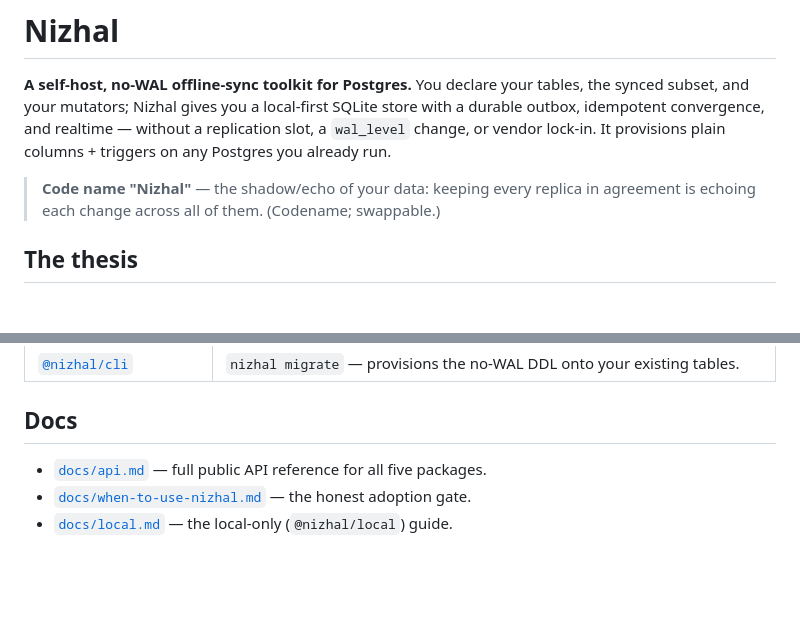
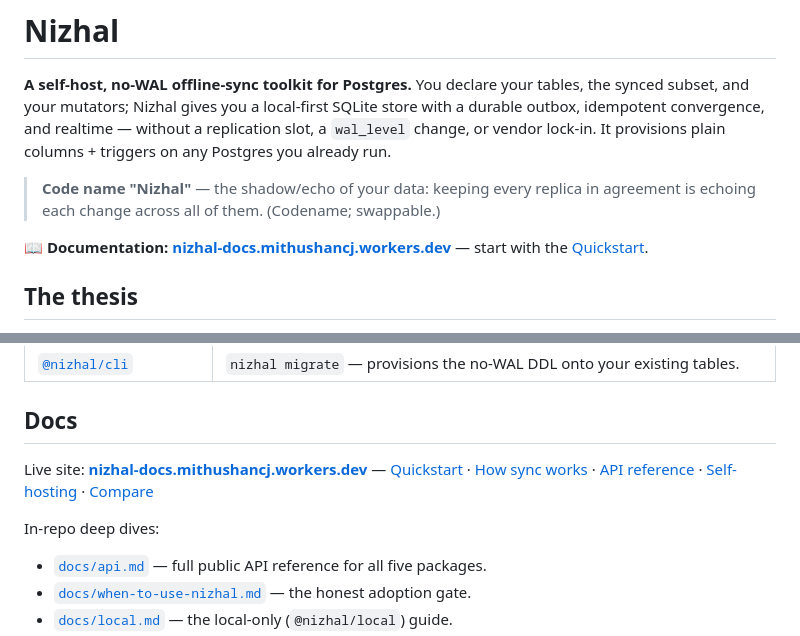
Before and after one commit to octalpixel/nizhal-sync-engine, a Markdown page: README.md, 2 parts joined by grey strips. Rendered like a GitHub page; blank space fills up the shorter version.

Commit message:
docs(readme): link the live documentation site
Point the README at the deployed docs (workers.dev) — banner link after
the intro plus a live-site row (Quickstart, How sync works, API
reference, Self-hosting, Compare) above the in-repo deep dives.

```diff
--- a/README.md
+++ b/README.md
@@ -7,6 +7,9 @@ lock-in. It provisions plain columns + triggers on any Postgres you already run.
 
 > **Code name "Nizhal"** — the shadow/echo of your data: keeping every replica in agreement is
 > echoing each change across all of them. (Codename; swappable.)
+
+**📖 Documentation: [nizhal-docs.mithushancj.workers.dev](https://nizhal-docs.mithushancj.workers.dev)** —
+start with the [Quickstart](https://nizhal-docs.mithushancj.workers.dev/getting-started/quickstart/).
 
 ## The thesis
 
@@ -152,6 +155,15 @@ Working example (offline-first POS over a plain Hono REST API):
 
 ## Docs
 
+Live site: **[nizhal-docs.mithushancj.workers.dev](https://nizhal-docs.mithushancj.workers.dev)** —
+[Quickstart](https://nizhal-docs.mithushancj.workers.dev/getting-started/quickstart/) ·
+[How sync works](https://nizhal-docs.mithushancj.workers.dev/concepts/how-sync-works/) ·
+[API reference](https://nizhal-docs.mithushancj.workers.dev/reference/api/) ·
+[Self-hosting](https://nizhal-docs.mithushancj.workers.dev/self-hosting/node/) ·
+[Compare](https://nizhal-docs.mithushancj.workers.dev/compare/)
+
+In-repo deep dives:
+
 - [`docs/api.md`](./docs/api.md) — full public API reference for all five packages.
 - [`docs/when-to-use-nizhal.md`](./docs/when-to-use-nizhal.md) — the honest adoption gate.
 - [`docs/local.md`](./docs/local.md) — the local-only (`@nizhal/local`) guide.
```
